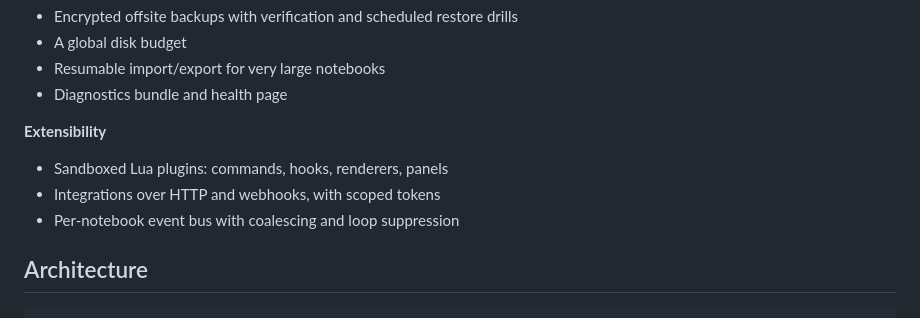
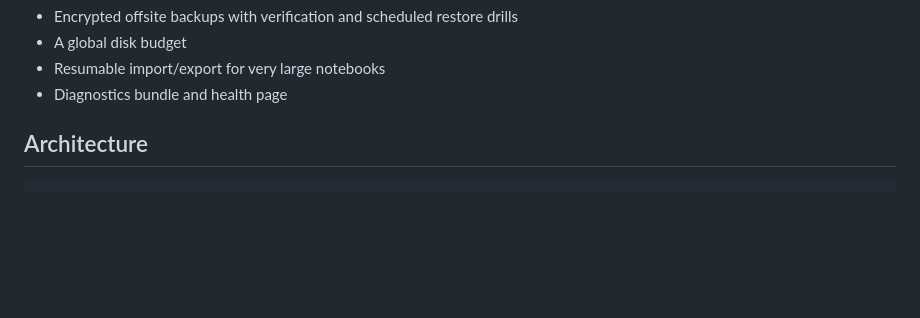
Before and after one commit to cforqol/noteroot, a Markdown page: README.md, the part around one of its changes. GitHub-like rendering; blank space fills up the shorter version.

```diff
--- a/README.md
+++ b/README.md
@@ -115,11 +120,6 @@ A single-user, self-hosted notebook built around a few uncompromising ideas:
 - A global disk budget
 - Resumable import/export for very large notebooks
 - Diagnostics bundle and health page
-
-**Extensibility**
-- Sandboxed Lua plugins: commands, hooks, renderers, panels
-- Integrations over HTTP and webhooks, with scoped tokens
-- Per-notebook event bus with coalescing and loop suppression
 
 ## Architecture
 
```
Also changed, not shown: other parts of README.md (+11 -5 lines), docs/architecture.md (+43 -8 lines).
